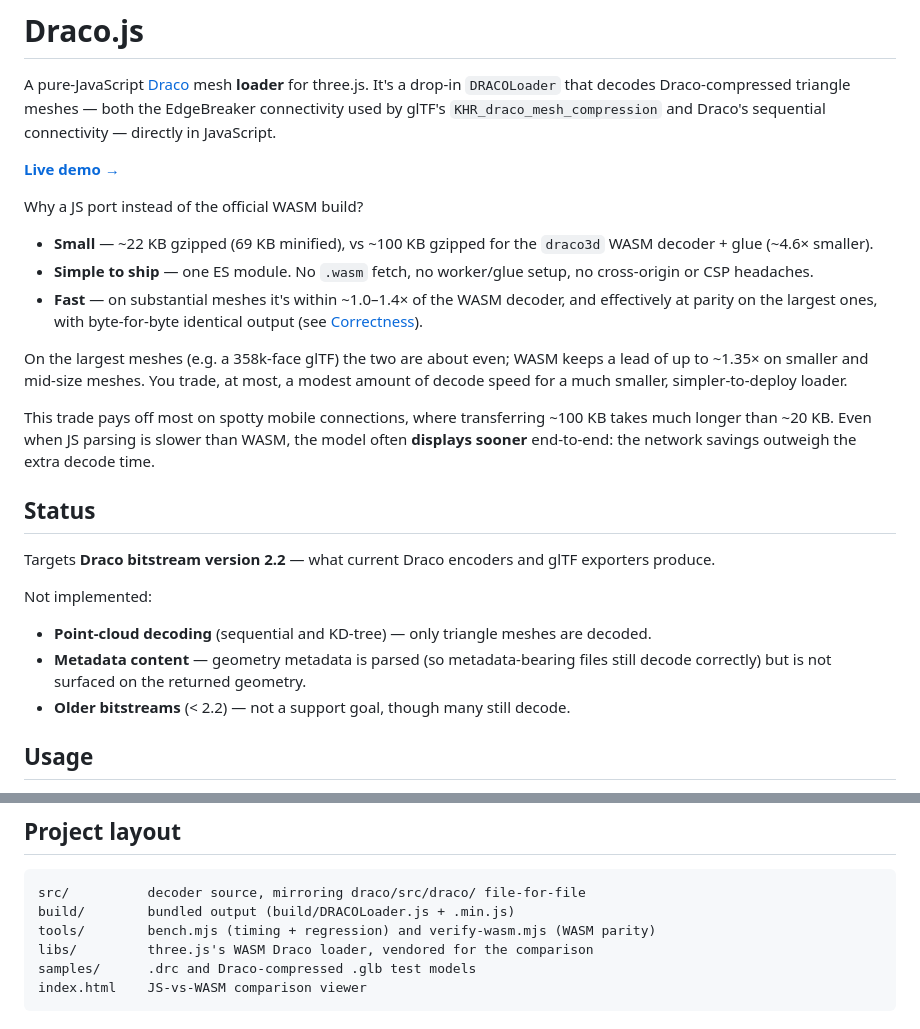
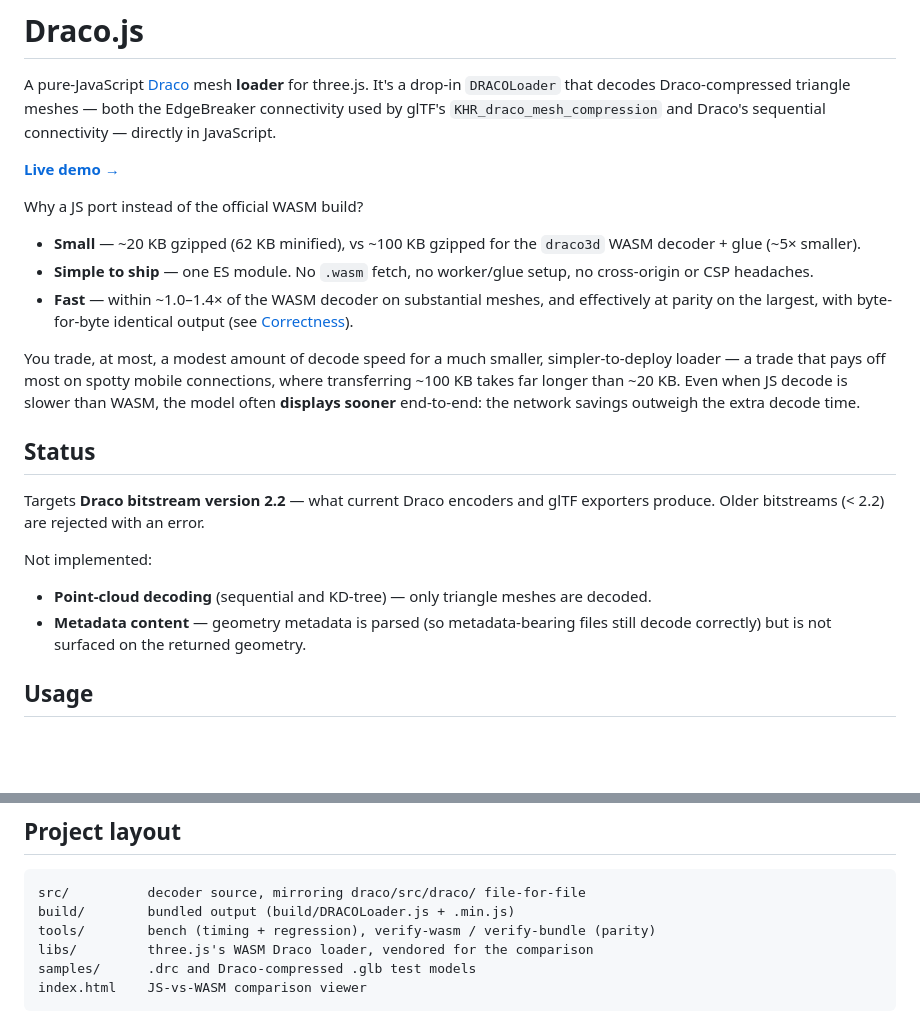
Before and after one commit to Makio64/draco.js, a Markdown page: README.md, 2 parts joined by grey strips. Drawn GitHub-style; blank space fills up the shorter version.

Commit message:
docs: refresh README size numbers and 2.2-only status
Update bundle size (~20 KB gz / 62 KB min), the WASM size ratio (~5x), and
correct the pre-2.2 note (older bitstreams are now rejected). Tighten the
redundant performance prose.

Co-Authored-By: Claude Opus 4.8 (1M context) <noreply@anthropic.com>

````diff
--- a/README.md
+++ b/README.md
@@ -10,27 +10,24 @@ JavaScript.
 
 Why a JS port instead of the official WASM build?
 
-- **Small** — ~22 KB gzipped (69 KB minified), vs ~100 KB gzipped for the
-  `draco3d` WASM decoder + glue (~4.6× smaller).
+- **Small** — ~20 KB gzipped (62 KB minified), vs ~100 KB gzipped for the
+  `draco3d` WASM decoder + glue (~5× smaller).
 - **Simple to ship** — one ES module. No `.wasm` fetch, no worker/glue setup,
   no cross-origin or CSP headaches.
-- **Fast** — on substantial meshes it's within ~1.0–1.4× of the WASM decoder,
-  and effectively at parity on the largest ones, with byte-for-byte identical
-  output (see [Correctness](#correctness)).
+- **Fast** — within ~1.0–1.4× of the WASM decoder on substantial meshes, and
+  effectively at parity on the largest, with byte-for-byte identical output
+  (see [Correctness](#correctness)).
 
-On the largest meshes (e.g. a 358k-face glTF) the two are about even; WASM keeps
-a lead of up to ~1.35× on smaller and mid-size meshes. You trade, at most, a
-modest amount of decode speed for a much smaller, simpler-to-deploy loader.
-
-This trade pays off most on spotty mobile connections, where transferring
-~100 KB takes much longer than ~20 KB. Even when JS parsing is slower than WASM,
-the model often **displays sooner** end-to-end: the network savings outweigh the
-extra decode time.
+You trade, at most, a modest amount of decode speed for a much smaller,
+simpler-to-deploy loader — a trade that pays off most on spotty mobile
+connections, where transferring ~100 KB takes far longer than ~20 KB. Even when
+JS decode is slower than WASM, the model often **displays sooner** end-to-end:
+the network savings outweigh the extra decode time.
 
 ## Status
 
 Targets **Draco bitstream version 2.2** — what current Draco encoders and glTF
-exporters produce.
+exporters produce. Older bitstreams (< 2.2) are rejected with an error.
 
 Not implemented:
 
@@ -38,7 +35,6 @@ Not implemented:
   decoded.
 - **Metadata content** — geometry metadata is parsed (so metadata-bearing files
   still decode correctly) but is not surfaced on the returned geometry.
-- **Older bitstreams** (< 2.2) — not a support goal, though many still decode.
 
 ## Usage
 
@@ -82,7 +78,7 @@ decoded geometry.
 ```
 src/          decoder source, mirroring draco/src/draco/ file-for-file
 build/        bundled output (build/DRACOLoader.js + .min.js)
-tools/        bench.mjs (timing + regression) and verify-wasm.mjs (WASM parity)
+tools/        bench (timing + regression), verify-wasm / verify-bundle (parity)
 libs/         three.js's WASM Draco loader, vendored for the comparison
 samples/      .drc and Draco-compressed .glb test models
 index.html    JS-vs-WASM comparison viewer
````
